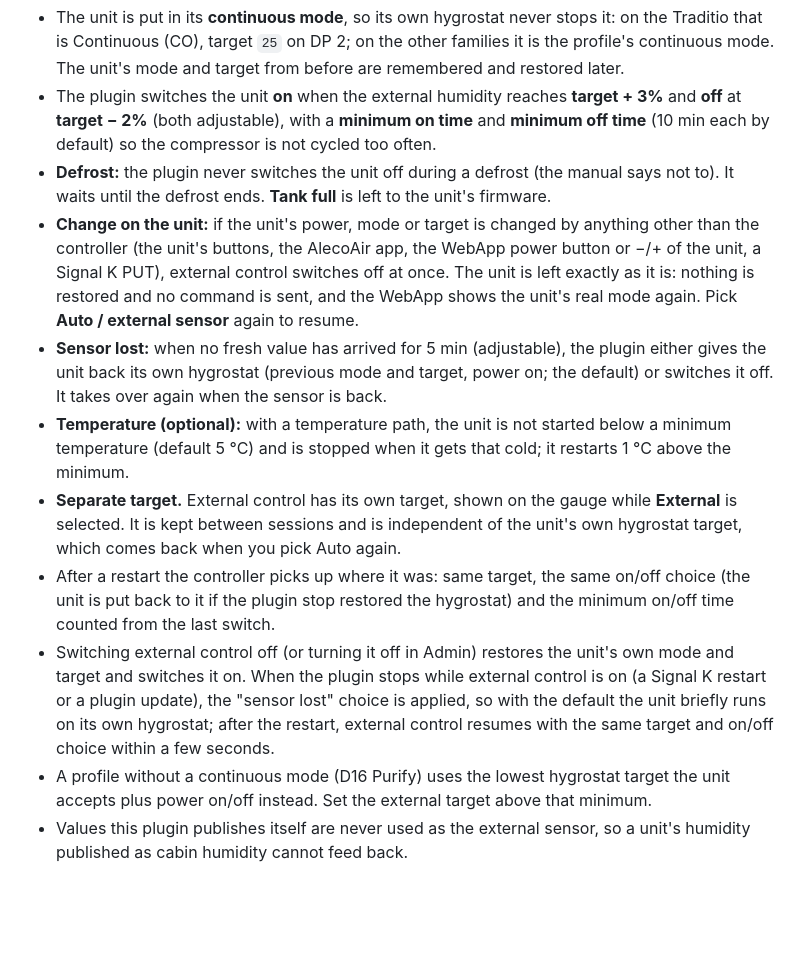
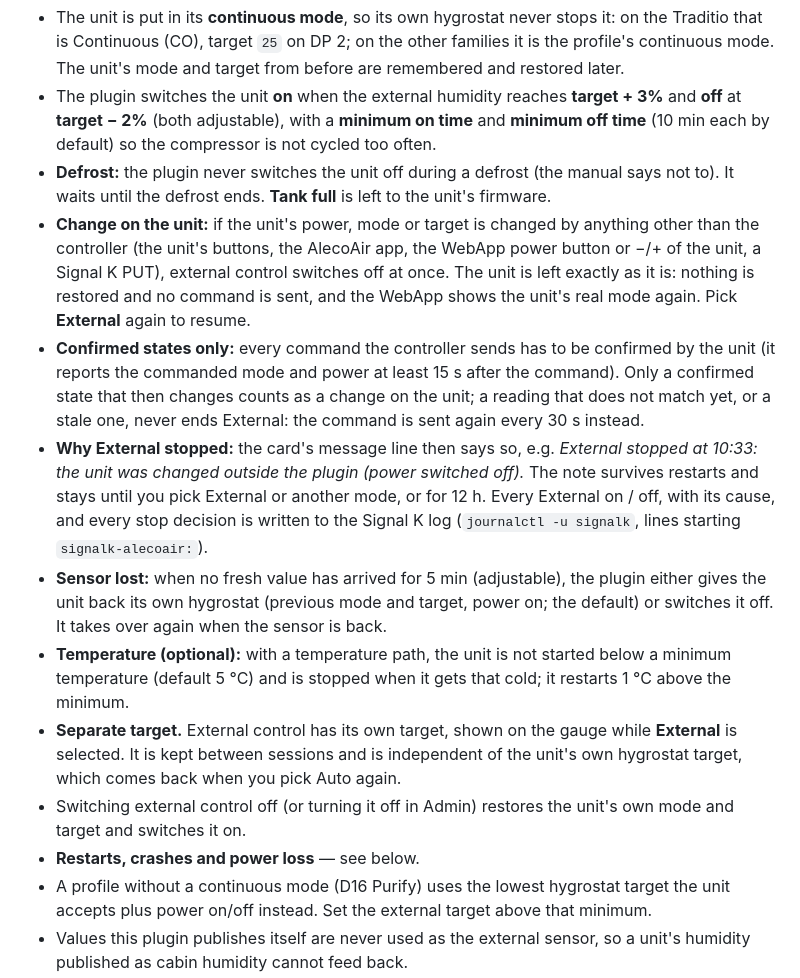
Before and after one commit to Haimana/signalk-alecoair, a Markdown page: README.md, the part around one of its changes. GitHub-like rendering; blank space fills up the shorter version.

```diff
--- a/README.md
+++ b/README.md
@@ -140,11 +140,13 @@ How it works:
 - The unit is put in its **continuous mode**, so its own hygrostat never stops it: on the Traditio that is Continuous (CO), target `25` on DP 2; on the other families it is the profile's continuous mode. The unit's mode and target from before are remembered and restored later.
 - The plugin switches the unit **on** when the external humidity reaches **target + 3%** and **off** at **target − 2%** (both adjustable), with a **minimum on time** and **minimum off time** (10 min each by default) so the compressor is not cycled too often.
 - **Defrost:** the plugin never switches the unit off during a defrost (the manual says not to). It waits until the defrost ends. **Tank full** is left to the unit's firmware.
-- **Change on the unit:** if the unit's power, mode or target is changed by anything other than the controller (the unit's buttons, the AlecoAir app, the WebApp power button or −/+ of the unit, a Signal K PUT), external control switches off at once. The unit is left exactly as it is: nothing is restored and no command is sent, and the WebApp shows the unit's real mode again. Pick **Auto / external sensor** again to resume.
+- **Change on the unit:** if the unit's power, mode or target is changed by anything other than the controller (the unit's buttons, the AlecoAir app, the WebApp power button or −/+ of the unit, a Signal K PUT), external control switches off at once. The unit is left exactly as it is: nothing is restored and no command is sent, and the WebApp shows the unit's real mode again. Pick **External** again to resume.
+- **Confirmed states only:** every command the controller sends has to be confirmed by the unit (it reports the commanded mode and power at least 15 s after the command). Only a confirmed state that then changes counts as a change on the unit; a reading that does not match yet, or a stale one, never ends External: the command is sent again every 30 s instead.
+- **Why External stopped:** the card's message line then says so, e.g. *External stopped at 10:33: the unit was changed outside the plugin (power switched off).* The note survives restarts and stays until you pick External or another mode, or for 12 h. Every External on / off, with its cause, and every stop decision is written to the Signal K log (`journalctl -u signalk`, lines starting `signalk-alecoair:`).
 - **Sensor lost:** when no fresh value has arrived for 5 min (adjustable), the plugin either gives the unit back its own hygrostat (previous mode and target, power on; the default) or switches it off. It takes over again when the sensor is back.
 - **Temperature (optional):** with a temperature path, the unit is not started below a minimum temperature (default 5 °C) and is stopped when it gets that cold; it restarts 1 °C above the minimum.
 - **Separate target.** External control has its own target, shown on the gauge while **External** is selected. It is kept between sessions and is independent of the unit's own hygrostat target, which comes back when you pick Auto again.
-- After a restart the controller picks up where it was: same target, the same on/off choice (the unit is put back to it if the plugin stop restored the hygrostat) and the minimum on/off time counted from the last switch.
-- Switching external control off (or turning it off in Admin) restores the unit's own mode and target and switches it on. When the plugin stops while external control is on (a Signal K restart or a plugin update), the "sensor lost" choice is applied, so with the default the unit briefly runs on its own hygrostat; after the restart, external control resumes with the same target and on/off choice within a few seconds.
+- Switching external control off (or turning it off in Admin) restores the unit's own mode and target and switches it on.
+- **Restarts, crashes and power loss** — see below.
 - A profile without a continuous mode (D16 Purify) uses the lowest hygrostat target the unit accepts plus power on/off instead. Set the external target above that minimum.
 - Values this plugin publishes itself are never used as the external sensor, so a unit's humidity published as cabin humidity cannot feed back.
```
Also changed, not shown: other parts of README.md (+16 -1 lines), CHANGELOG.md (+7 -0 lines).
